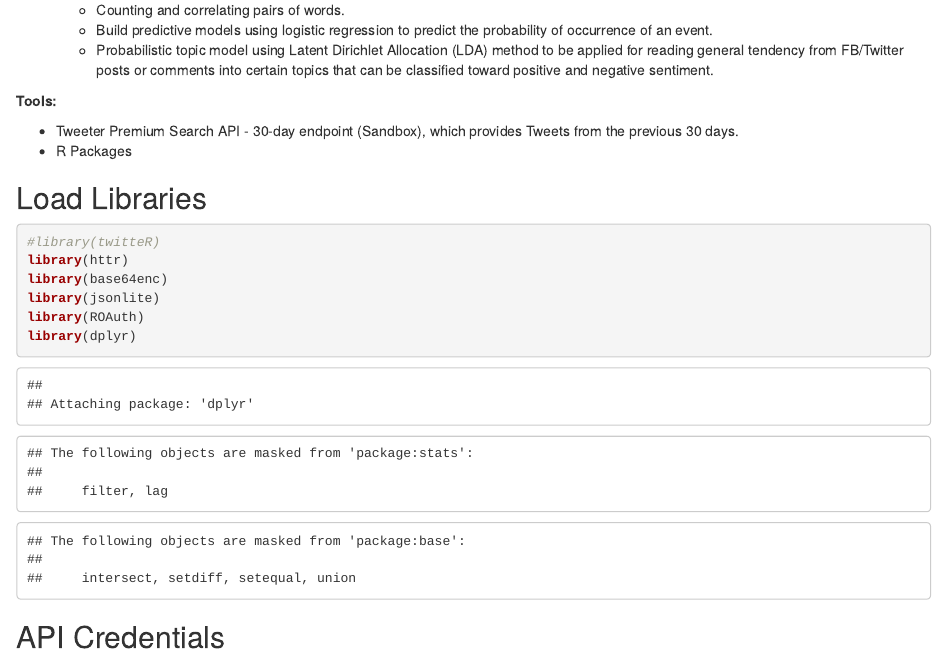
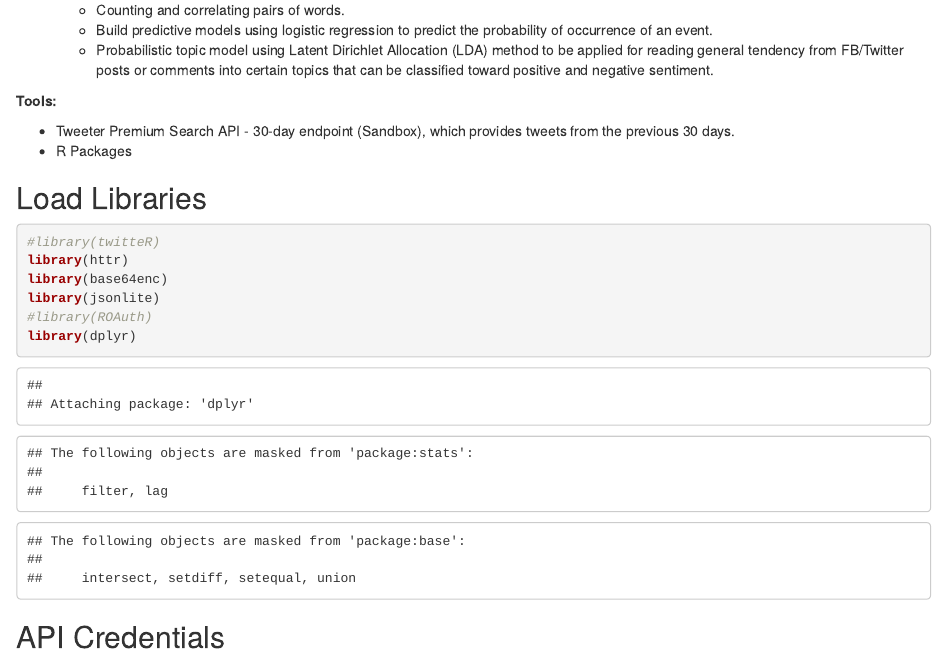
Before and after one commit to bsosnovski/FinalProject, an R Markdown document (Final_Project.Rmd): the page in a window 1100 px wide, from 520 px down. Rendered offline with R 4.5, knitr and Pandoc, with nearby package versions; drawn as R Markdown's standard HTML page in place of the format the file asks for; some code elsewhere in the file could not run offline.

````diff
--- a/Final_Project.Rmd
+++ b/Final_Project.Rmd
@@ -31,7 +31,7 @@
 
 **Tools:**
 
-+ Tweeter Premium Search API - 30-day endpoint (Sandbox), which provides Tweets from the previous 30 days.
++ Tweeter Premium Search API - 30-day endpoint (Sandbox), which provides tweets from the previous 30 days.
 + R Packages
 
 ## Load Libraries
@@ -40,7 +40,7 @@
 library(httr)
 library(base64enc)
 library(jsonlite)
-library(ROAuth)
+#library(ROAuth)
 library(dplyr)
 ```
 
````
